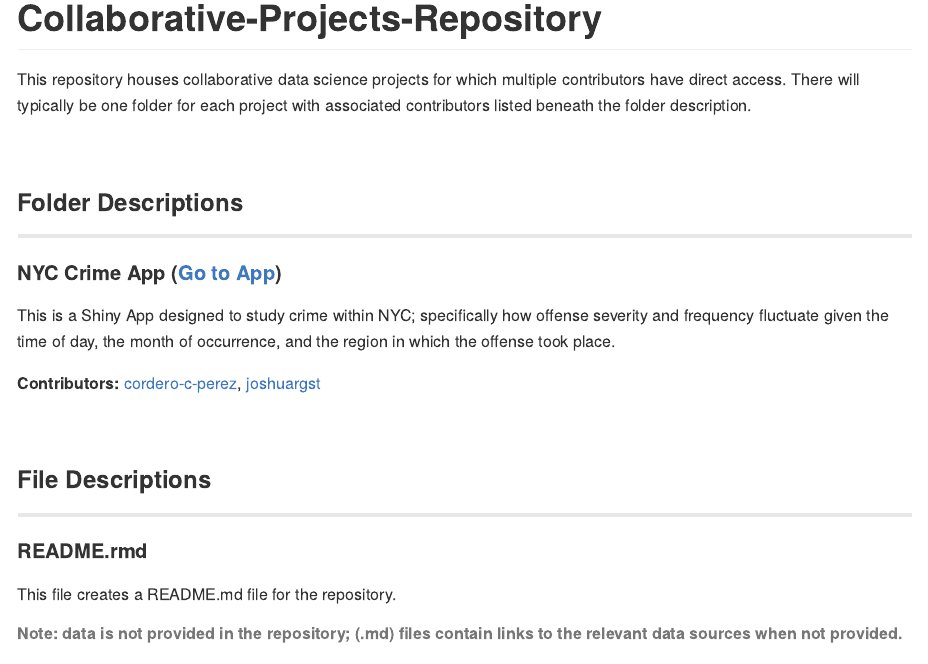
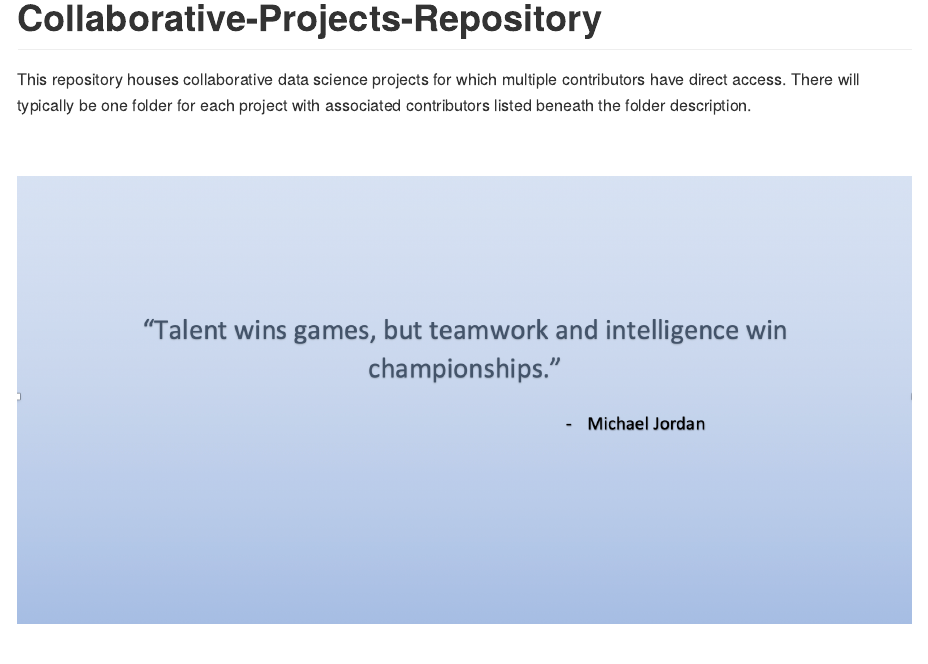
Before and after one commit to cordero-c-perez/Collaborative-Projects, an R Markdown document (README.Rmd): the page in a window 1100 px wide, from its top. The pictures show the output file README.md that the author committed with the source, drawn offline in the style of GitHub.

Commit message:
README updates

````diff
--- a/README.Rmd
+++ b/README.Rmd
@@ -8,6 +8,10 @@
 ```
 
 This repository houses collaborative data science projects for which multiple contributors have direct access. There will typically be one folder for each project with associated contributors listed beneath the folder description.
+
+&nbsp;
+
+![](gh_image.png)
 
 &nbsp;
 
````
Also changed, not shown: README.md, gh_image.png (added).
